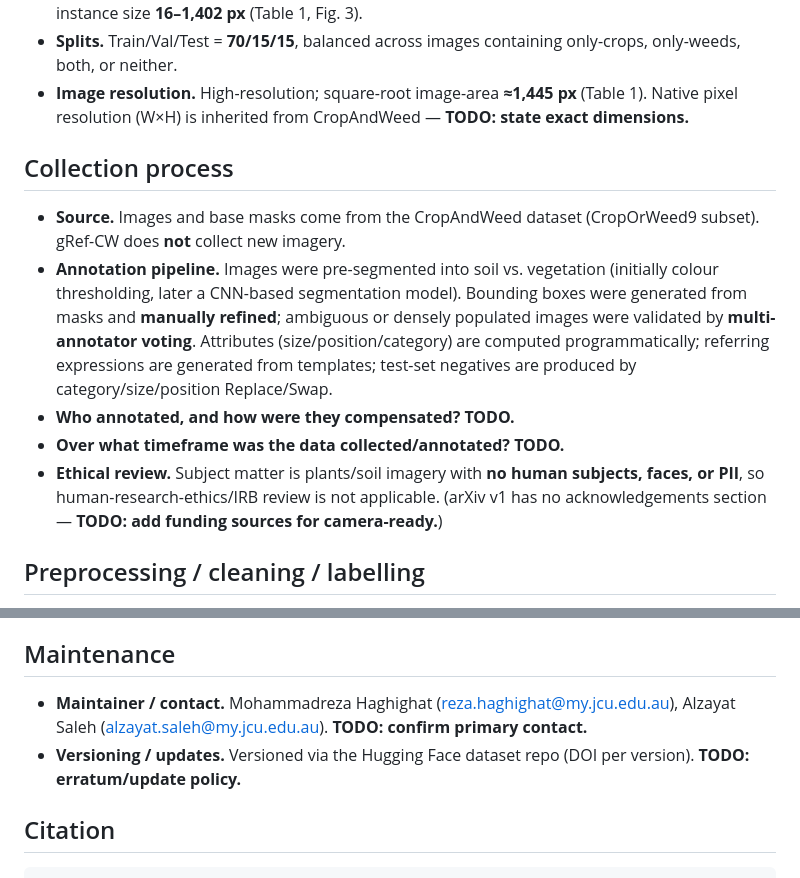
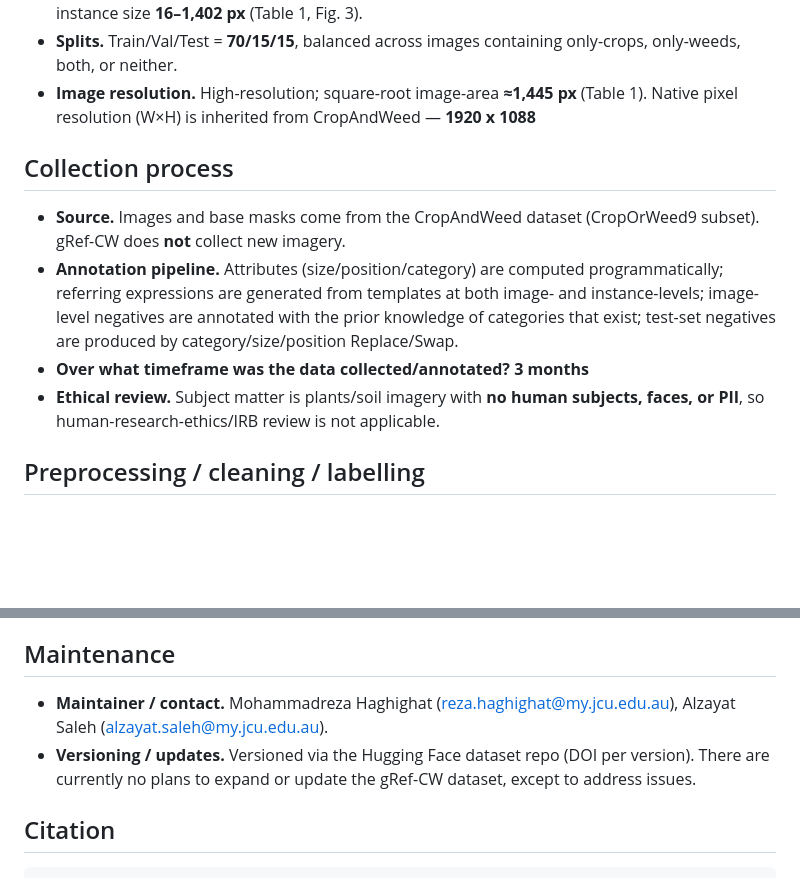
Before and after one commit to MHaghighat98/WeedVG-gRefCW, a Markdown page: DATASHEET.md, 2 parts joined by grey strips. Rendered like a GitHub page; blank space fills up the shorter version.

Commit message:
Revise DATASHEET with new image resolution and annotation info
Updated pixel resolution and annotation details in the DATASHEET.

```diff
--- a/DATASHEET.md
+++ b/DATASHEET.md
@@ -71,23 +71,18 @@ images from the official source and arranges them to match `instances.json`.
 - **Splits.** Train/Val/Test = **70/15/15**, balanced across images containing only-crops,
   only-weeds, both, or neither.
 - **Image resolution.** High-resolution; square-root image-area **≈1,445 px** (Table 1). Native
-  pixel resolution (W×H) is inherited from CropAndWeed — **TODO: state exact dimensions.**
+  pixel resolution (W×H) is inherited from CropAndWeed — **1920 x 1088**
 
 ## Collection process
 
 - **Source.** Images and base masks come from the CropAndWeed dataset (CropOrWeed9 subset). gRef-CW
   does **not** collect new imagery.
-- **Annotation pipeline.** Images were pre-segmented into soil vs. vegetation (initially colour
-  thresholding, later a CNN-based segmentation model). Bounding boxes were generated from masks and
-  **manually refined**; ambiguous or densely populated images were validated by **multi-annotator
-  voting**. Attributes (size/position/category) are computed programmatically; referring expressions
-  are generated from templates; test-set negatives are produced by category/size/position
+- **Annotation pipeline.** Attributes (size/position/category) are computed programmatically; referring expressions
+  are generated from templates at both image- and instance-levels; image-level negatives are annotated with the prior knowledge of categories that exist; test-set negatives are produced by category/size/position
   Replace/Swap.
-- **Who annotated, and how were they compensated?** **TODO.**
-- **Over what timeframe was the data collected/annotated?** **TODO.**
+- **Over what timeframe was the data collected/annotated?** **3 months**
 - **Ethical review.** Subject matter is plants/soil imagery with **no human subjects, faces, or
-  PII**, so human-research-ethics/IRB review is not applicable. (arXiv v1 has no acknowledgements
-  section — **TODO: add funding sources for camera-ready.**)
+  PII**, so human-research-ethics/IRB review is not applicable.
 
 ## Preprocessing / cleaning / labelling
 
@@ -142,9 +137,8 @@ images from the official source and arranges them to match `instances.json`.
 ## Maintenance
 
 - **Maintainer / contact.** Mohammadreza Haghighat (reza.haghighat@my.jcu.edu.au),
-  Alzayat Saleh (alzayat.saleh@my.jcu.edu.au). **TODO: confirm primary contact.**
-- **Versioning / updates.** Versioned via the Hugging Face dataset repo (DOI per version). **TODO:
-  erratum/update policy.**
+  Alzayat Saleh (alzayat.saleh@my.jcu.edu.au).
+- **Versioning / updates.** Versioned via the Hugging Face dataset repo (DOI per version). There are currently no plans to expand or update the gRef-CW dataset, except to address issues.
 
 ## Citation
 
```
